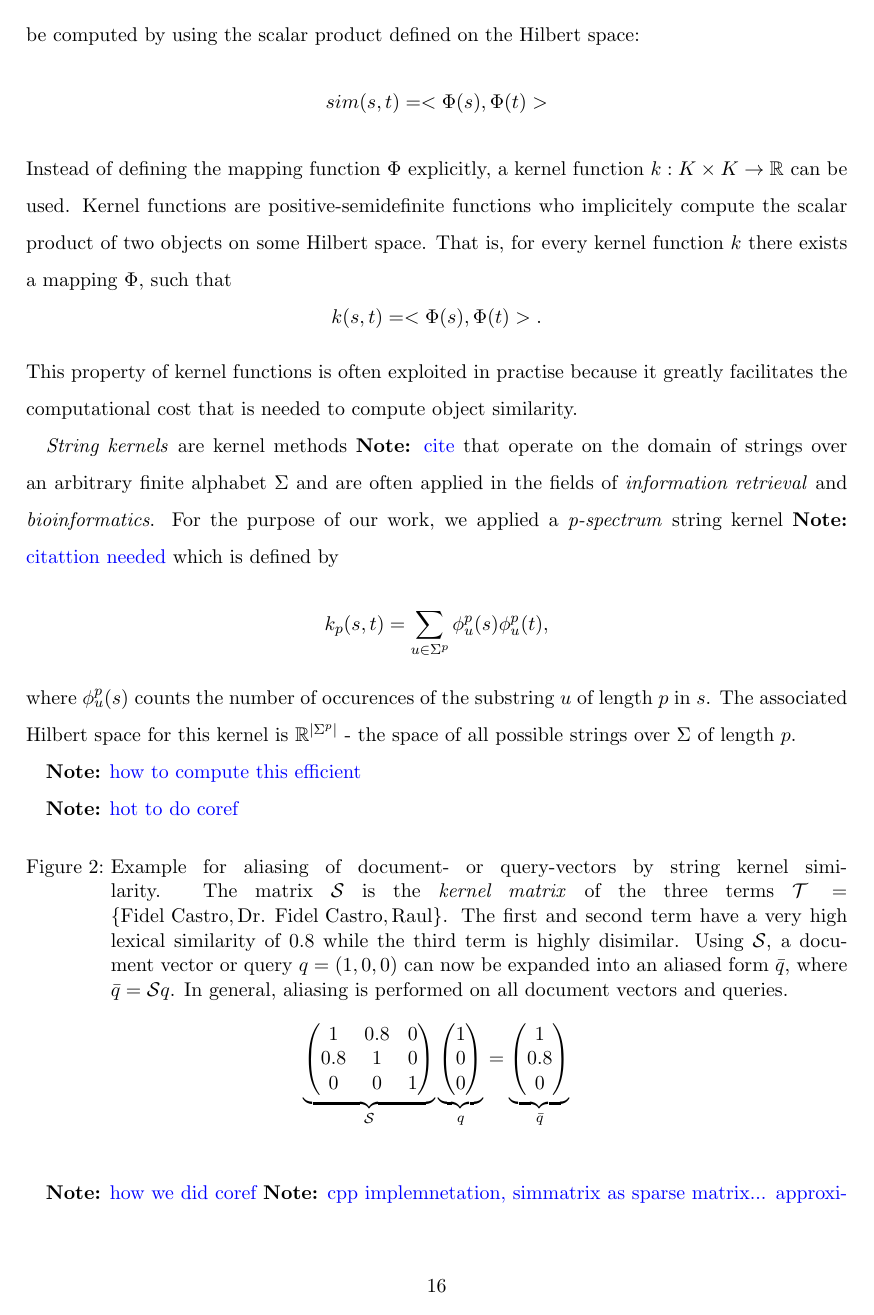
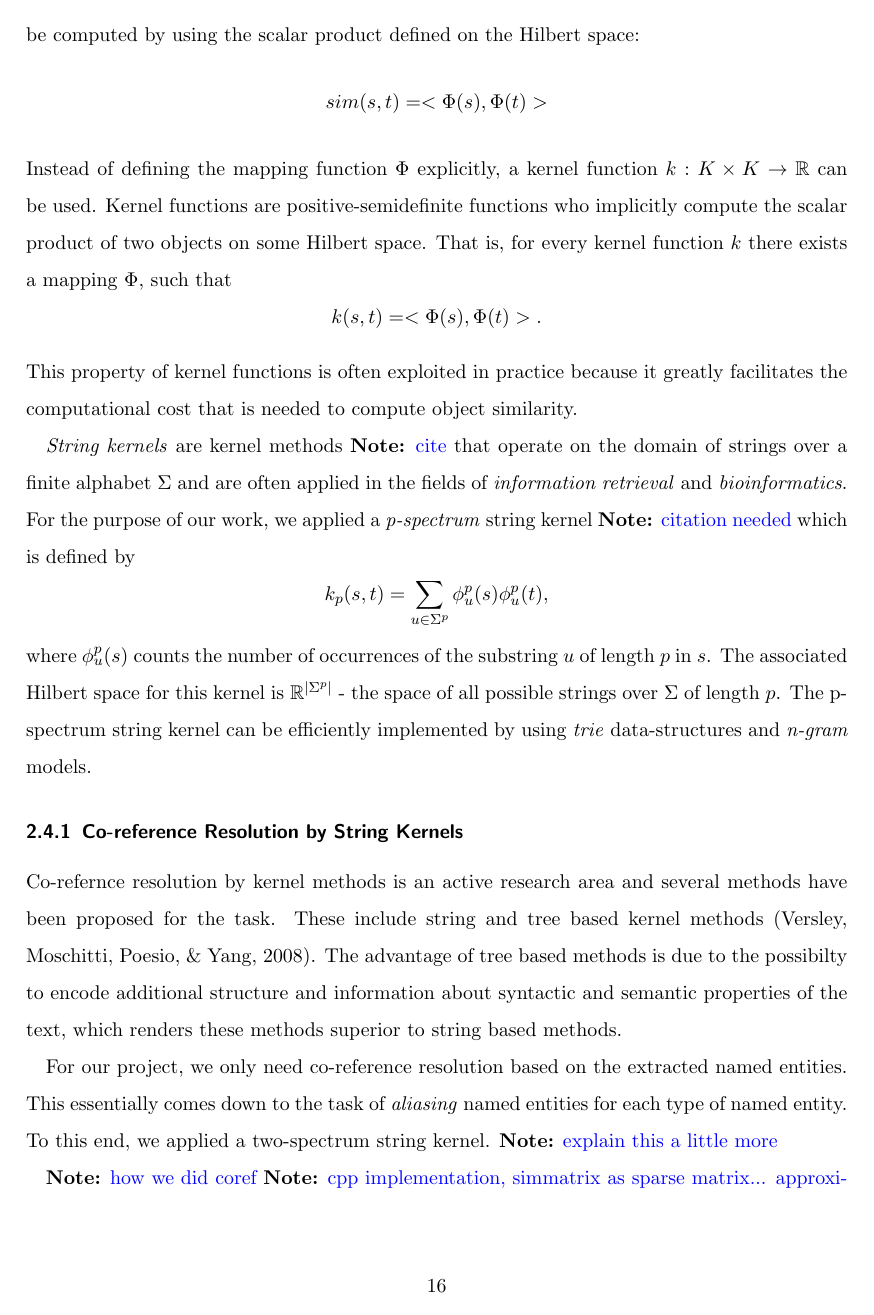
Before and after one commit to cehrler/castro, a LaTeX paper (report/main.tex, which reads report/aliasing.tex): page 16 of 32. Compiled offline with pdfLaTeX.

Commit message:
wrote some paragraphs on aliasing

```diff
--- a/report/aliasing.tex
+++ b/report/aliasing.tex
@@ -6,30 +6,33 @@ by using the scalar product defined on the Hilbert space:
 \[sim(s,t) = <\Phi(s),\Phi(t)>\]
 Instead of defining the mapping function $\Phi$ explicitly, a kernel function $k : K \times K
 \rightarrow \mathbb{R}$ can be used. Kernel functions are positive-semidefinite functions
-who implicitely compute the scalar product of two objects on some Hilbert space. That is, for every
+who implicitly compute the scalar product of two objects on some Hilbert space. That is, for every
 kernel function $k$ there exists a mapping $\Phi$, such that
 \[k(s,t) = <\Phi(s),\Phi(t)>.\]
-This property of kernel functions is often exploited in practise because it greatly facilitates the
+This property of kernel functions is often exploited in practice because it greatly facilitates the
 computational cost that is needed to compute object similarity.
 
 \textit{String kernels} are kernel methods \note{cite} that operate on the domain of strings over
-an arbitrary finite alphabet $\Sigma$ and are often applied in the fields of \textit{information
+a finite alphabet $\Sigma$ and are often applied in the fields of \textit{information
 retrieval} and \textit{bioinformatics}. For the purpose of our work, we applied a
-\textit{p-spectrum} string kernel \note{citattion needed} which is defined by
+\textit{p-spectrum} string kernel \note{citation needed} which is defined by
 \[k_p(s,t) = \sum_{u \in \Sigma^p}{\phi_u^p(s)\phi_u^p(t)},\]
-where $\phi_u^p(s)$ counts the number of occurences of the substring $u$ of length $p$ in $s$. The
+where $\phi_u^p(s)$ counts the number of occurrences of the substring $u$ of length $p$ in $s$. The
 associated Hilbert space for this kernel is $\mathbb{R}^{|\Sigma^p|}$ - the space of all possible
-strings over $\Sigma$ of length $p$.
+strings over $\Sigma$ of length $p$. The p-spectrum string kernel can be efficiently implemented by using \textit{trie} data-structures and \textit{n-gram} models.
 
-\note{how to compute this efficient}
+\subsubsection{Co-reference Resolution by String Kernels}
+\label{sec:co_reference_resolution_by_string_kernels}
+Co-refernce resolution by kernel methods is an active research area and several methods have been proposed for the task. These include string and tree based kernel methods \cite{string_kernel_coref}.
+The advantage of tree based methods is due to the possibilty to encode additional structure and information about syntactic and semantic properties of the text, which renders these methods superior to string based methods.
 
-\note{hot to do coref}
+For our project, we only need co-reference resolution based on the extracted named entities. This essentially comes down to the task of \textit{aliasing} named entities for each type of named entity. To this end, we applied a two-spectrum string kernel. \note{explain this a little more}
 
 \begin{figure}[ht]
   \caption{Example for aliasing of document- or query-vectors by string kernel similarity.
 The matrix $\mathcal{S}$ is the \textit{kernel matrix} of the three terms $\mathcal{T} = \lbrace
 \text{Fidel Castro},\text{Dr. Fidel Castro}, \text{Raul}\rbrace$. The first and second term have a
-very high lexical similarity of $0.8$ while the third term is highly disimilar. Using
+very high lexical similarity of $0.8$ while the third term is highly dissimilar. Using
 $\mathcal{S}$, a document vector or query $q=(1,0,0)$ can now be expanded into an aliased form
 $\bar q$, where $\bar q = \mathcal{S}q$. In general, aliasing is performed on all document vectors
 and queries.}
@@ -51,7 +54,15 @@ and queries.}
 \end{figure}
 
 \note{how we did coref}
-\note{cpp implemnetation, simmatrix as sparse matrix... approximation...}
+\note{cpp implementation, simmatrix as sparse matrix... approximation...}
+
+The first implementation of the two-spectrum kernel function was done in \texttt{python} but we  later reimplemented it in \textt{C++} for performance reasons. For all three types of named entities we computed the complete kernel matrix $\textbf{K}$, where $\textbf{K_{i,j}}$ is the similarity of the named entities $i$ and $j$. Since many of the entries in $\textbf{K}$ are near zero, thresholding with a fixed value was applied after the computation and the resulting sparse matrix was then stored.
+
+Now given the kernel matrix $\textbf{K}$, aliasing can be performed through multiplication of each document-vector with the kernel matrix. The scalor prodact on the resulting aliased document vectors yields the overall document similarity with respect to the named entities. In figure \ref{eq:example_string_sim} we give a short example on aliasing based on three different named entities.
+
+
+
+
 
 HOW IT RELATES TO FULL COREFF SESTEM, HOW IT RELATES TO OTHER STRING DISTANCE METHODS
 
```
Also changed, not shown: report/aliasing.tex (2 more changed lines).
